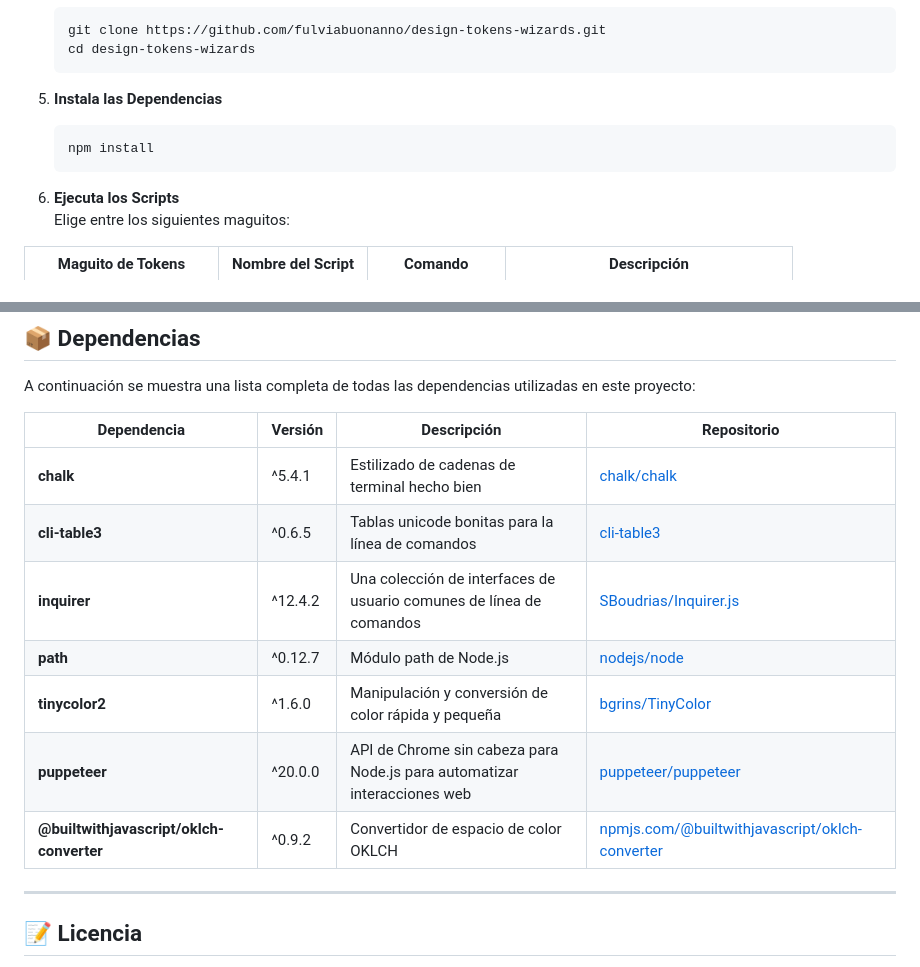
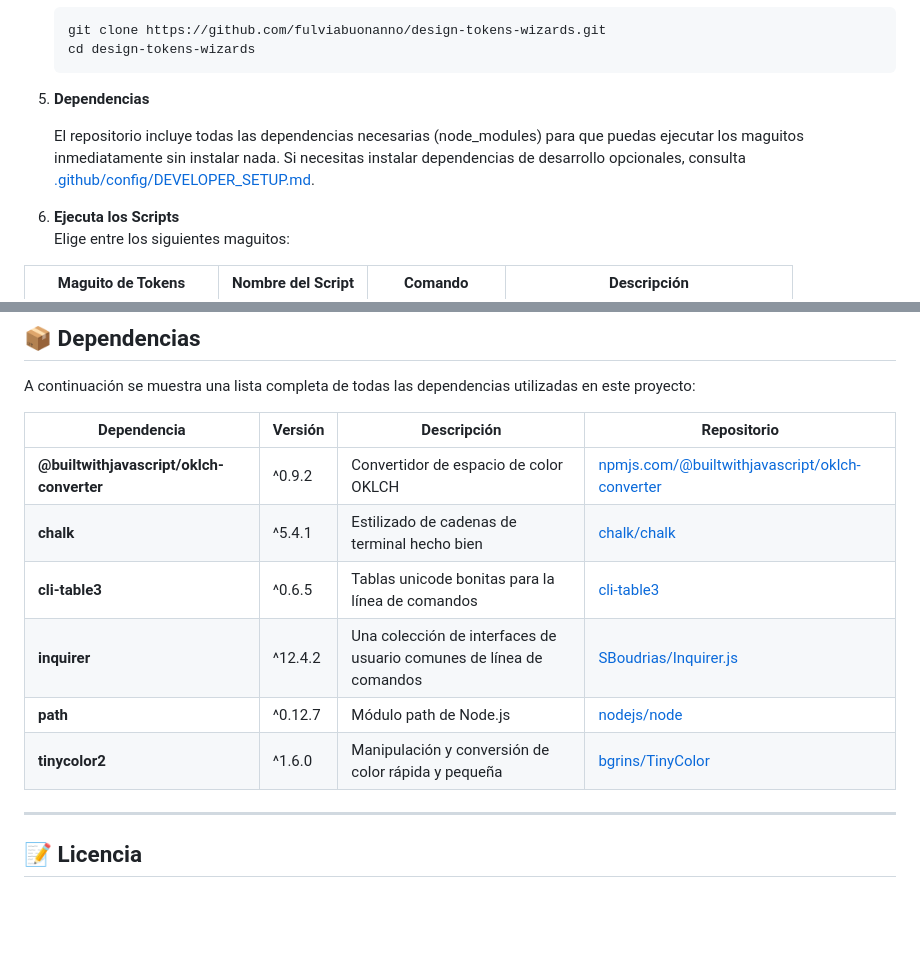
Before and after one commit to fulviabuonanno/design-tokens-wizards, a Markdown page: README.es.md, 2 parts joined by grey strips. GitHub-like rendering; blank space fills up the shorter version.

````diff
--- a/README.es.md
+++ b/README.es.md
@@ -47,11 +47,9 @@ Una potente colección de scripts para generar y gestionar tokens de diseño par
    cd design-tokens-wizards
    ```
 
-5. **Instala las Dependencias**
+5. **Dependencias**
 
-   ```sh
-   npm install
-   ```
+   El repositorio incluye todas las dependencias necesarias (node_modules) para que puedas ejecutar los maguitos inmediatamente sin instalar nada. Si necesitas instalar dependencias de desarrollo opcionales, consulta [.github/config/DEVELOPER_SETUP.md](.github/config/DEVELOPER_SETUP.md).
 
 6. **Ejecuta los Scripts**
    Elige entre los siguientes maguitos:
@@ -120,15 +118,14 @@ Creado con amor por Fulvia Buonanno, una Diseñadora de Sistemas de Diseño basa
 
 A continuación se muestra una lista completa de todas las dependencias utilizadas en este proyecto:
 
-| Dependencia                              | Versión | Descripción                                                              | Repositorio                                                                                                          |
-| ---------------------------------------- | ------- | ------------------------------------------------------------------------ | -------------------------------------------------------------------------------------------------------------------- |
-| **chalk**                                | ^5.4.1  | Estilizado de cadenas de terminal hecho bien                             | [chalk/chalk](https://github.com/chalk/chalk)                                                                        |
-| **cli-table3**                           | ^0.6.5  | Tablas unicode bonitas para la línea de comandos                         | [cli-table3](https://github.com/cli-table/cli-table3)                                                                |
-| **inquirer**                             | ^12.4.2 | Una colección de interfaces de usuario comunes de línea de comandos      | [SBoudrias/Inquirer.js](https://github.com/SBoudrias/Inquirer.js)                                                    |
-| **path**                                 | ^0.12.7 | Módulo path de Node.js                                                   | [nodejs/node](https://github.com/nodejs/node)                                                                        |
-| **tinycolor2**                           | ^1.6.0  | Manipulación y conversión de color rápida y pequeña                      | [bgrins/TinyColor](https://github.com/bgrins/TinyColor)                                                              |
-| **puppeteer**                            | ^20.0.0 | API de Chrome sin cabeza para Node.js para automatizar interacciones web | [puppeteer/puppeteer](https://github.com/puppeteer/puppeteer)                                                        |
-| **@builtwithjavascript/oklch-converter** | ^0.9.2  | Convertidor de espacio de color OKLCH                                    | [npmjs.com/@builtwithjavascript/oklch-converter](https://www.npmjs.com/package/@builtwithjavascript/oklch-converter) |
+| Dependencia                              | Versión | Descripción                                                          | Repositorio                                                                                                          |
+| ---------------------------------------- | ------- | -------------------------------------------------------------------- | -------------------------------------------------------------------------------------------------------------------- |
+| **@builtwithjavascript/oklch-converter** | ^0.9.2  | Convertidor de espacio de color OKLCH                                | [npmjs.com/@builtwithjavascript/oklch-converter](https://www.npmjs.com/package/@builtwithjavascript/oklch-converter) |
+| **chalk**                                | ^5.4.1  | Estilizado de cadenas de terminal hecho bien                         | [chalk/chalk](https://github.com/chalk/chalk)                                                                        |
+| **cli-table3**                           | ^0.6.5  | Tablas unicode bonitas para la línea de comandos                     | [cli-table3](https://github.com/cli-table/cli-table3)                                                                |
+| **inquirer**                             | ^12.4.2 | Una colección de interfaces de usuario comunes de línea de comandos  | [SBoudrias/Inquirer.js](https://github.com/SBoudrias/Inquirer.js)                                                    |
+| **path**                                 | ^0.12.7 | Módulo path de Node.js                                               | [nodejs/node](https://github.com/nodejs/node)                                                                        |
+| **tinycolor2**                           | ^1.6.0  | Manipulación y conversión de color rápida y pequeña                  | [bgrins/TinyColor](https://github.com/bgrins/TinyColor)                                                              |
 
 ---
 
````
Also changed, not shown: README.md (+3 -6 lines).
